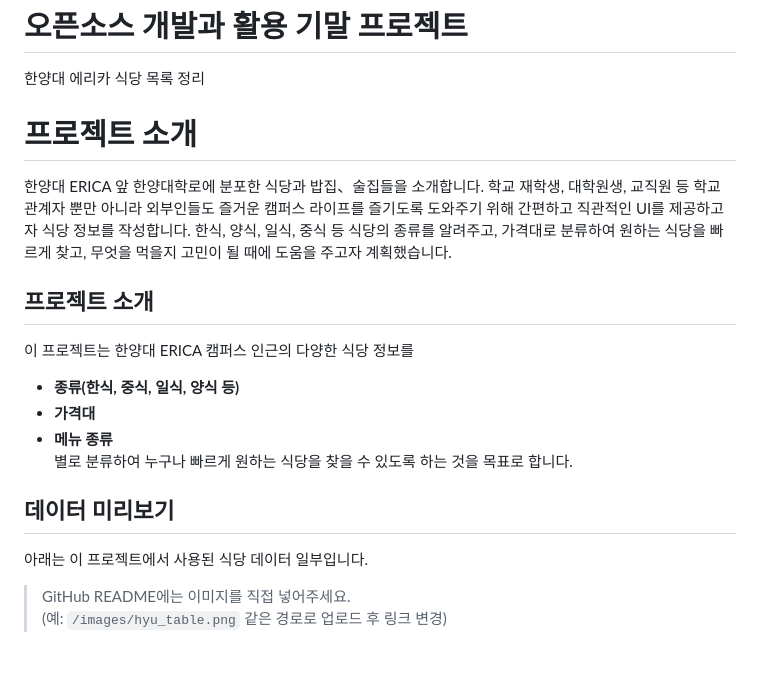
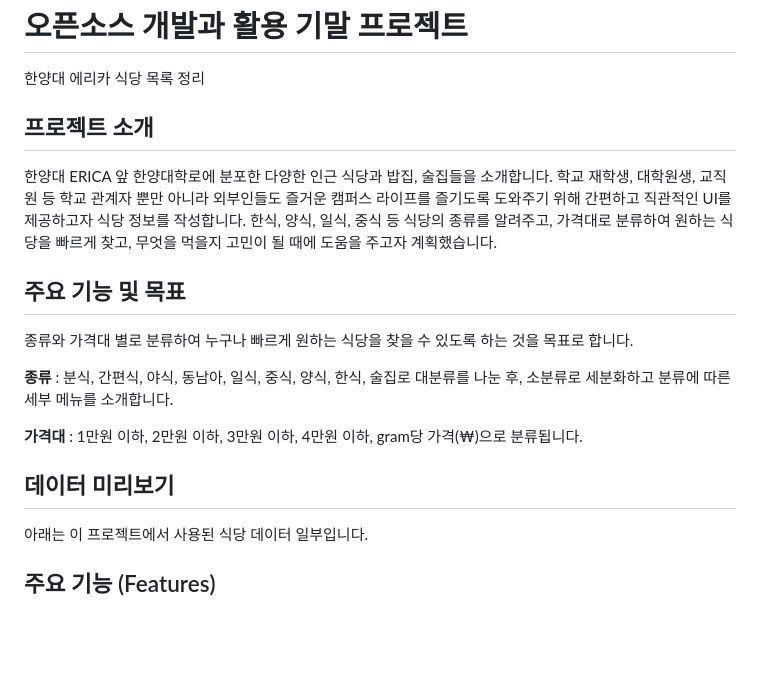
Before and after one commit to Kwon-Hyeokjun/Food-Model, a Markdown page: README.md, the part around one of its changes. Drawn GitHub-style; blank space fills up the shorter version.

```diff
--- a/README.md
+++ b/README.md
@@ -1,22 +1,20 @@
 # 오픈소스 개발과 활용 기말 프로젝트
 한양대 에리카 식당 목록 정리
 
-# 프로젝트 소개
-한양대 ERICA 앞 한양대학로에 분포한 식당과 밥집、술집들을 소개합니다.
+## 프로젝트 소개
+한양대 ERICA 앞 한양대학로에 분포한 다양한 인근 식당과 밥집, 술집들을 소개합니다.
 학교 재학생, 대학원생, 교직원 등 학교 관계자 뿐만 아니라 외부인들도 즐거운 캠퍼스 라이프를 즐기도록 도와주기 위해 간편하고 직관적인 UI를 제공하고자 식당 정보를 작성합니다.
 한식, 양식, 일식, 중식 등 식당의 종류를 알려주고, 가격대로 분류하여 원하는 식당을 빠르게 찾고, 무엇을 먹을지 고민이 될 때에 도움을 주고자 계획했습니다.
 
-## 프로젝트 소개
-이 프로젝트는 한양대 ERICA 캠퍼스 인근의 다양한 식당 정보를
-- **종류(한식, 중식, 일식, 양식 등)**
-- **가격대**
-- **메뉴 종류**
-별로 분류하여 누구나 빠르게 원하는 식당을 찾을 수 있도록 하는 것을 목표로 합니다.
+## 주요 기능 및 목표
+종류와 가격대 별로 분류하여 누구나 빠르게 원하는 식당을 찾을 수 있도록 하는 것을 목표로 합니다.
+
+**종류** : 분식, 간편식, 야식, 동남아, 일식, 중식, 양식, 한식, 술집로 대분류를 나눈 후, 소분류로 세분화하고 분류에 따른 세부 메뉴를 소개합니다.
+
+**가격대** : 1만원 이하, 2만원 이하, 3만원 이하, 4만원 이하, gram당 가격(₩)으로 분류됩니다.
 
 
 ## 데이터 미리보기
 아래는 이 프로젝트에서 사용된 식당 데이터 일부입니다.
 
-> GitHub README에는 이미지를 직접 넣어주세요.
-> (예: `/images/hyu_table.png` 같은 경로로 업로드 후 링크 변경)
 
```
Also changed, not shown: other parts of README.md (+0 -3 lines).
